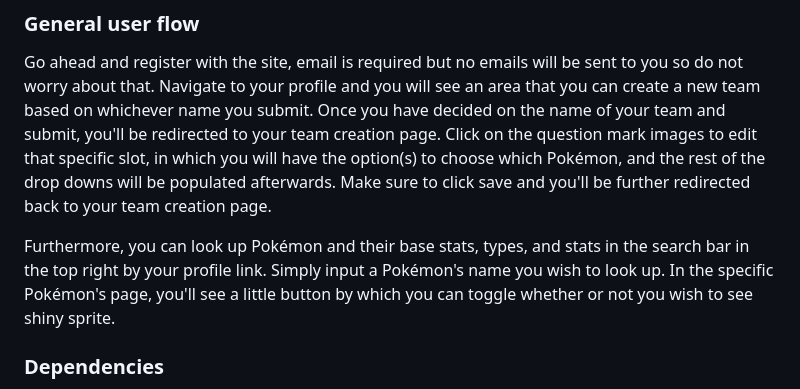
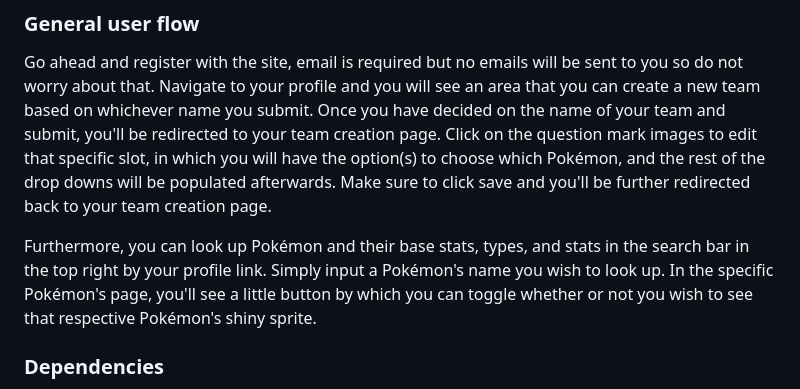
Before and after one commit to wesley-hsieh/pokemon_favorites, a Markdown page: readme.md, the part around the change. Drawn GitHub-style.

```diff
--- a/readme.md
+++ b/readme.md
@@ -18,7 +18,7 @@ you'll be redirected to your team creation page. Click on the question mark imag
 and the rest of the drop downs will be populated afterwards. Make sure to click save and you'll be further redirected back to your team creation page.
 
 Furthermore, you can look up Pokémon and their base stats, types, and stats in the search bar in the top right by your profile link. Simply input a Pokémon's name you wish to look up.
-In the specific Pokémon's page, you'll see a little button by which you can toggle whether or not you wish to see shiny sprite.
+In the specific Pokémon's page, you'll see a little button by which you can toggle whether or not you wish to see that respective Pokémon's shiny sprite.
 
 ### Dependencies
 
```
